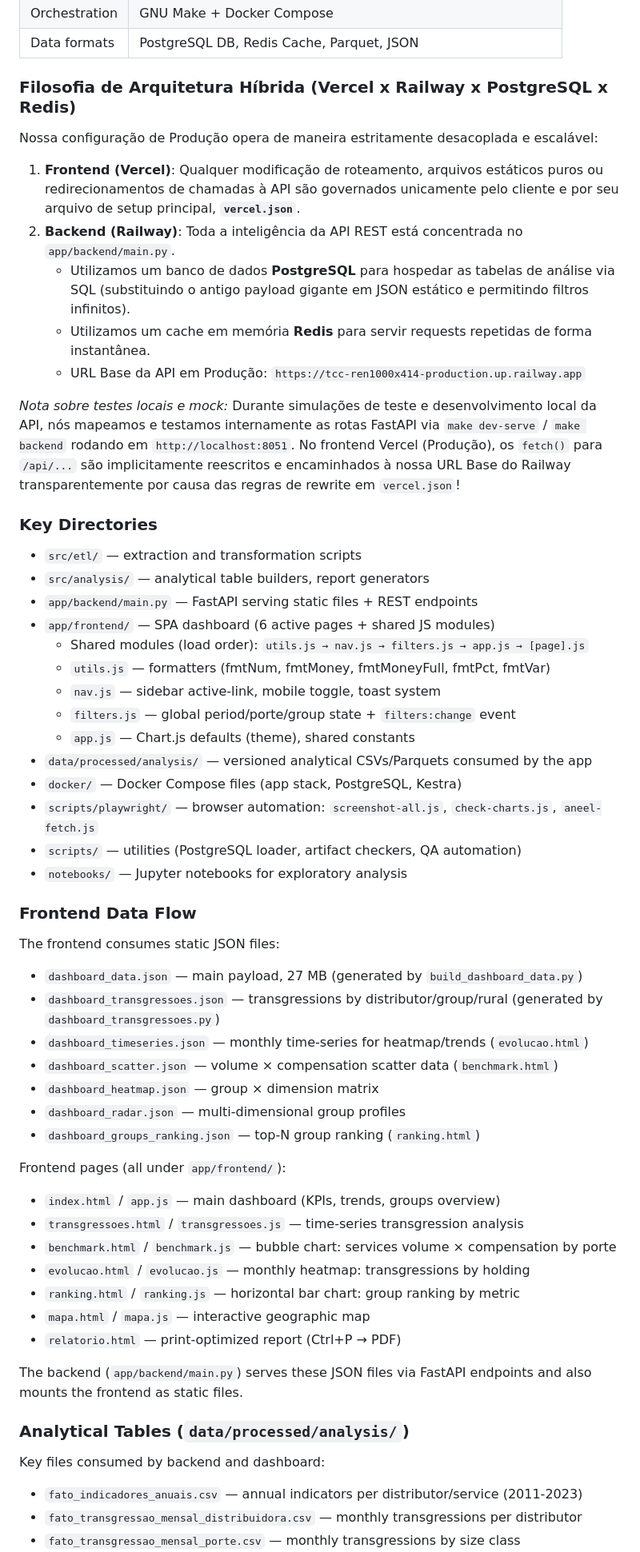
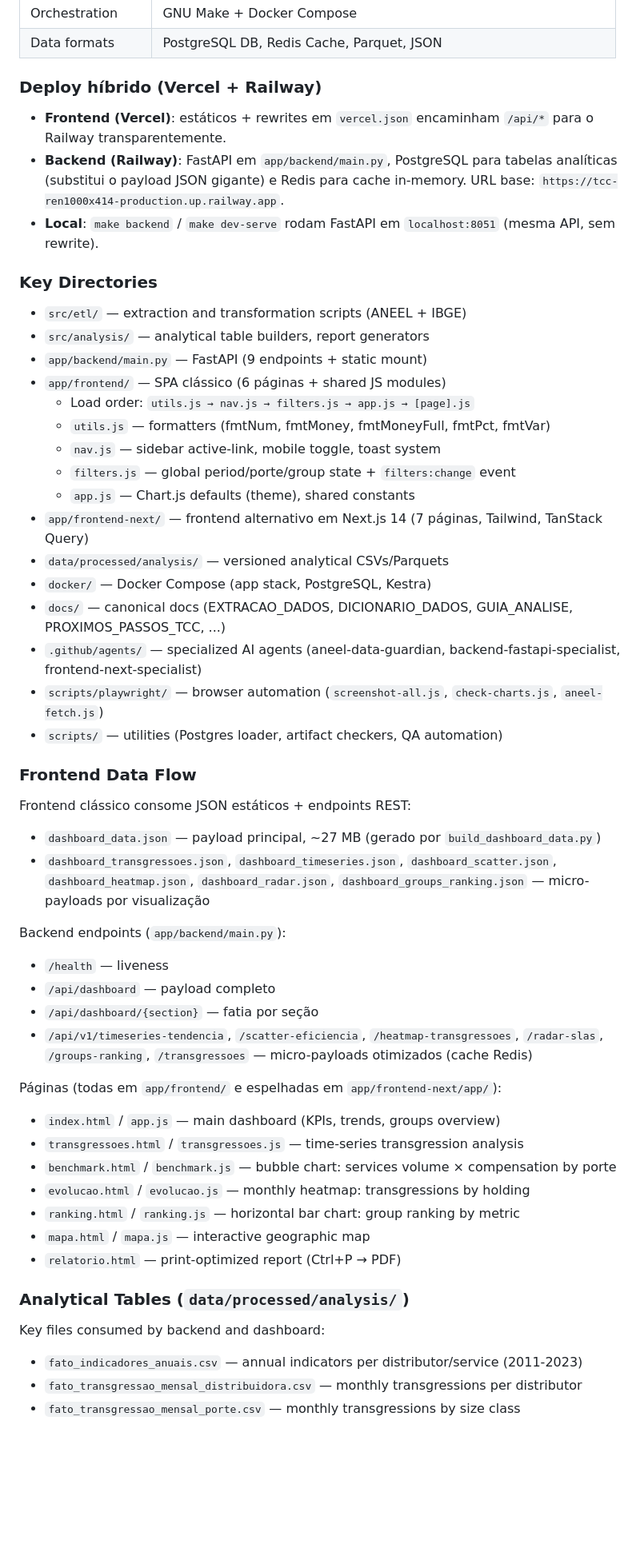
Before and after one commit to leonardogian/Analise-REN1000-A-IV-Setor-Eletrico-Brasil, a Markdown page: CLAUDE.md, the part around one of its changes. Shown at 80% size. Rendered like a GitHub page; blank space fills up the shorter version.

```diff
--- a/CLAUDE.md
+++ b/CLAUDE.md
@@ -80,47 +81,47 @@ src/analysis/build_analysis_tables.py -> data/processed/analysis/*.csv  (version
 | Orchestration | GNU Make + Docker Compose |
 | Data formats | PostgreSQL DB, Redis Cache, Parquet, JSON |
 
-### Filosofia de Arquitetura Híbrida (Vercel x Railway x PostgreSQL x Redis)
+### Deploy híbrido (Vercel + Railway)
 
-Nossa configuração de Produção opera de maneira estritamente desacoplada e escalável:
-
-1. **Frontend (Vercel)**: Qualquer modificação de roteamento, arquivos estáticos puros ou redirecionamentos de chamadas à API são governados unicamente pelo cliente e por seu arquivo de setup principal, **`vercel.json`**.
-2. **Backend (Railway)**: Toda a inteligência da API REST está concentrada no `app/backend/main.py`.
-   - Utilizamos um banco de dados **PostgreSQL** para hospedar as tabelas de análise via SQL (substituindo o antigo payload gigante em JSON estático e permitindo filtros infinitos).
-   - Utilizamos um cache em memória **Redis** para servir requests repetidas de forma instantânea.
-   - URL Base da API em Produção: `https://tcc-ren1000x414-production.up.railway.app`
-
-*Nota sobre testes locais e mock:* Durante simulações de teste e desenvolvimento local da API, nós mapeamos e testamos internamente as rotas FastAPI via `make dev-serve` / `make backend` rodando em `http://localhost:8051`. No frontend Vercel (Produção), os `fetch()` para `/api/...` são implicitamente reescritos e encaminhados à nossa URL Base do Railway transparentemente por causa das regras de rewrite em `vercel.json`!
+- **Frontend (Vercel)**: estáticos + rewrites em `vercel.json` encaminham `/api/*` para o Railway transparentemente.
+- **Backend (Railway)**: FastAPI em `app/backend/main.py`, PostgreSQL para tabelas analíticas (substitui o payload JSON gigante) e Redis para cache in-memory. URL base: `https://tcc-ren1000x414-production.up.railway.app`.
+- **Local**: `make backend` / `make dev-serve` rodam FastAPI em `localhost:8051` (mesma API, sem rewrite).
 
 ### Key Directories
 
-- `src/etl/` — extraction and transformation scripts
+- `src/etl/` — extraction and transformation scripts (ANEEL + IBGE)
 - `src/analysis/` — analytical table builders, report generators
-- `app/backend/main.py` — FastAPI serving static files + REST endpoints
-- `app/frontend/` — SPA dashboard (6 active pages + shared JS modules)
-  - Shared modules (load order): `utils.js → nav.js → filters.js → app.js → [page].js`
+- `app/backend/main.py` — FastAPI (9 endpoints + static mount)
+- `app/frontend/` — SPA clássico (6 páginas + shared JS modules)
+  - Load order: `utils.js → nav.js → filters.js → app.js → [page].js`
   - `utils.js` — formatters (fmtNum, fmtMoney, fmtMoneyFull, fmtPct, fmtVar)
   - `nav.js` — sidebar active-link, mobile toggle, toast system
   - `filters.js` — global period/porte/group state + `filters:change` event
   - `app.js` — Chart.js defaults (theme), shared constants
-- `data/processed/analysis/` — versioned analytical CSVs/Parquets consumed by the app
-- `docker/` — Docker Compose files (app stack, PostgreSQL, Kestra)
-- `scripts/playwright/` — browser automation: `screenshot-all.js`, `check-charts.js`, `aneel-fetch.js`
-- `scripts/` — utilities (PostgreSQL loader, artifact checkers, QA automation)
-- `notebooks/` — Jupyter notebooks for exploratory analysis
+- `app/frontend-next/` — frontend alternativo em Next.js 14 (7 páginas, Tailwind, TanStack Query)
+- `data/processed/analysis/` — versioned analytical CSVs/Parquets
+- `docker/` — Docker Compose (app stack, PostgreSQL, Kestra)
+- `docs/` — canonical docs (EXTRACAO_DADOS, DICIONARIO_DADOS, GUIA_ANALISE, PROXIMOS_PASSOS_TCC, ...)
+- `.github/agents/` — specialized AI agents (aneel-data-guardian, backend-fastapi-specialist, frontend-next-specialist)
+- `scripts/playwright/` — browser automation (`screenshot-all.js`, `check-charts.js`, `aneel-fetch.js`)
+- `scripts/` — utilities (Postgres loader, artifact checkers, QA automation)
 
 ### Frontend Data Flow
 
-The frontend consumes static JSON files:
-- `dashboard_data.json` — main payload, 27 MB (generated by `build_dashboard_data.py`)
-- `dashboard_transgressoes.json` — transgressions by distributor/group/rural (generated by `dashboard_transgressoes.py`)
-- `dashboard_timeseries.json` — monthly time-series for heatmap/trends (`evolucao.html`)
-- `dashboard_scatter.json` — volume × compensation scatter data (`benchmark.html`)
-- `dashboard_heatmap.json` — group × dimension matrix
-- `dashboard_radar.json` — multi-dimensional group profiles
-- `dashboard_groups_ranking.json` — top-N group ranking (`ranking.html`)
+Frontend clássico consome JSON estáticos + endpoints REST:
 
-Frontend pages (all under `app/frontend/`):
+- `dashboard_data.json` — payload principal, ~27 MB (gerado por `build_dashboard_data.py`)
+- `dashboard_transgressoes.json`, `dashboard_timeseries.json`, `dashboard_scatter.json`, `dashboard_heatmap.json`, `dashboard_radar.json`, `dashboard_groups_ranking.json` — micro-payloads por visualização
+
+Backend endpoints (`app/backend/main.py`):
+
+- `/health` — liveness
+- `/api/dashboard` — payload completo
+- `/api/dashboard/{section}` — fatia por seção
+- `/api/v1/timeseries-tendencia`, `/scatter-eficiencia`, `/heatmap-transgressoes`, `/radar-slas`, `/groups-ranking`, `/transgressoes` — micro-payloads otimizados (cache Redis)
+
+Páginas (todas em `app/frontend/` e espelhadas em `app/frontend-next/app/`):
+
 - `index.html` / `app.js` — main dashboard (KPIs, trends, groups overview)
 - `transgressoes.html` / `transgressoes.js` — time-series transgression analysis
 - `benchmark.html` / `benchmark.js` — bubble chart: services volume × compensation by porte
@@ -129,11 +130,10 @@ Frontend pages (all under `app/frontend/`):
 - `mapa.html` / `mapa.js` — interactive geographic map
 - `relatorio.html` — print-optimized report (Ctrl+P → PDF)
 
-The backend (`app/backend/main.py`) serves these JSON files via FastAPI endpoints and also mounts the frontend as static files.
-
 ### Analytical Tables (`data/processed/analysis/`)
 
 Key files consumed by backend and dashboard:
+
 - `fato_indicadores_anuais.csv` — annual indicators per distributor/service (2011-2023)
 - `fato_transgressao_mensal_distribuidora.csv` — monthly transgressions per distributor
 - `fato_transgressao_mensal_porte.csv` — monthly transgressions by size class
```
Also changed, not shown: other parts of CLAUDE.md (+67 -81 lines).
